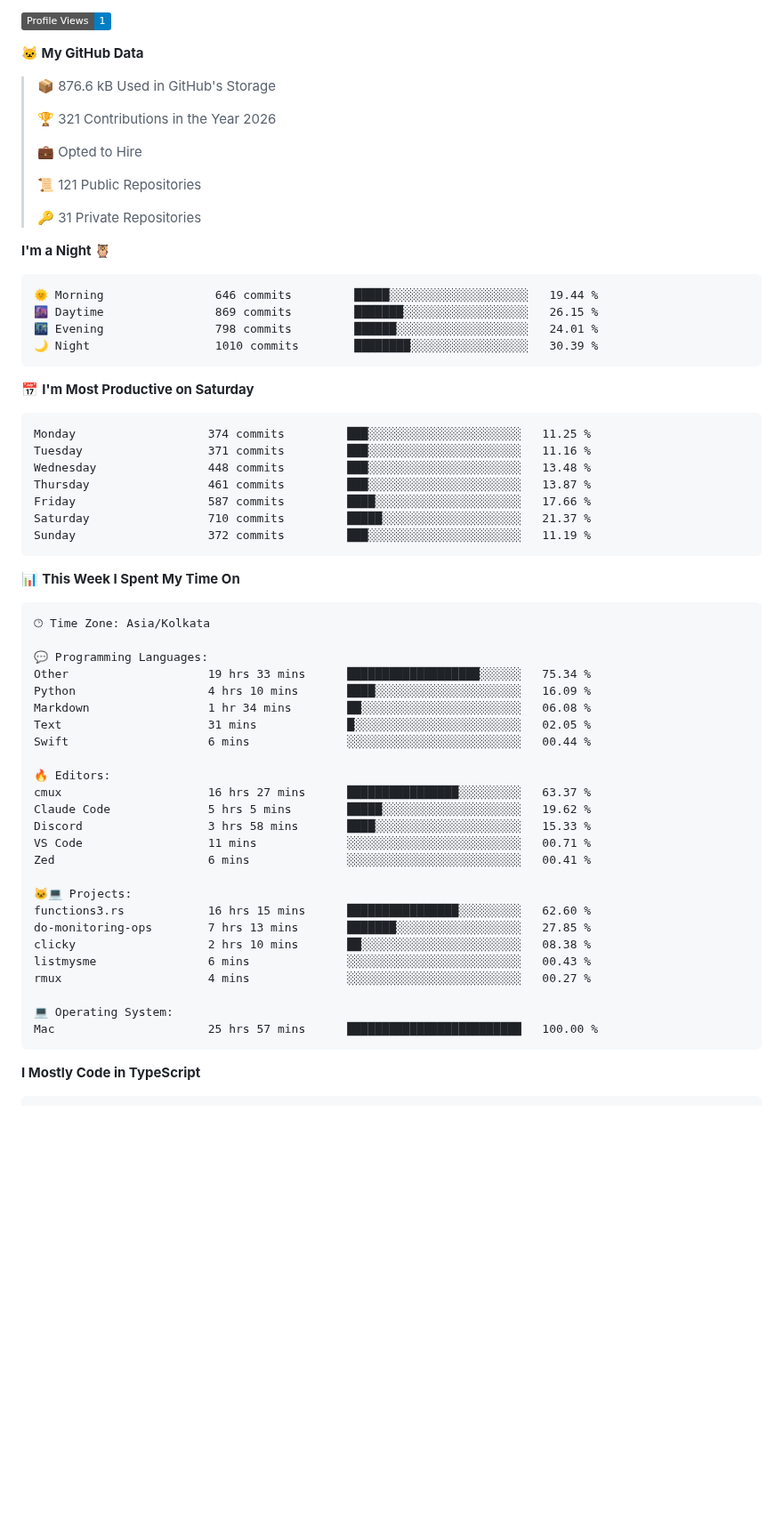
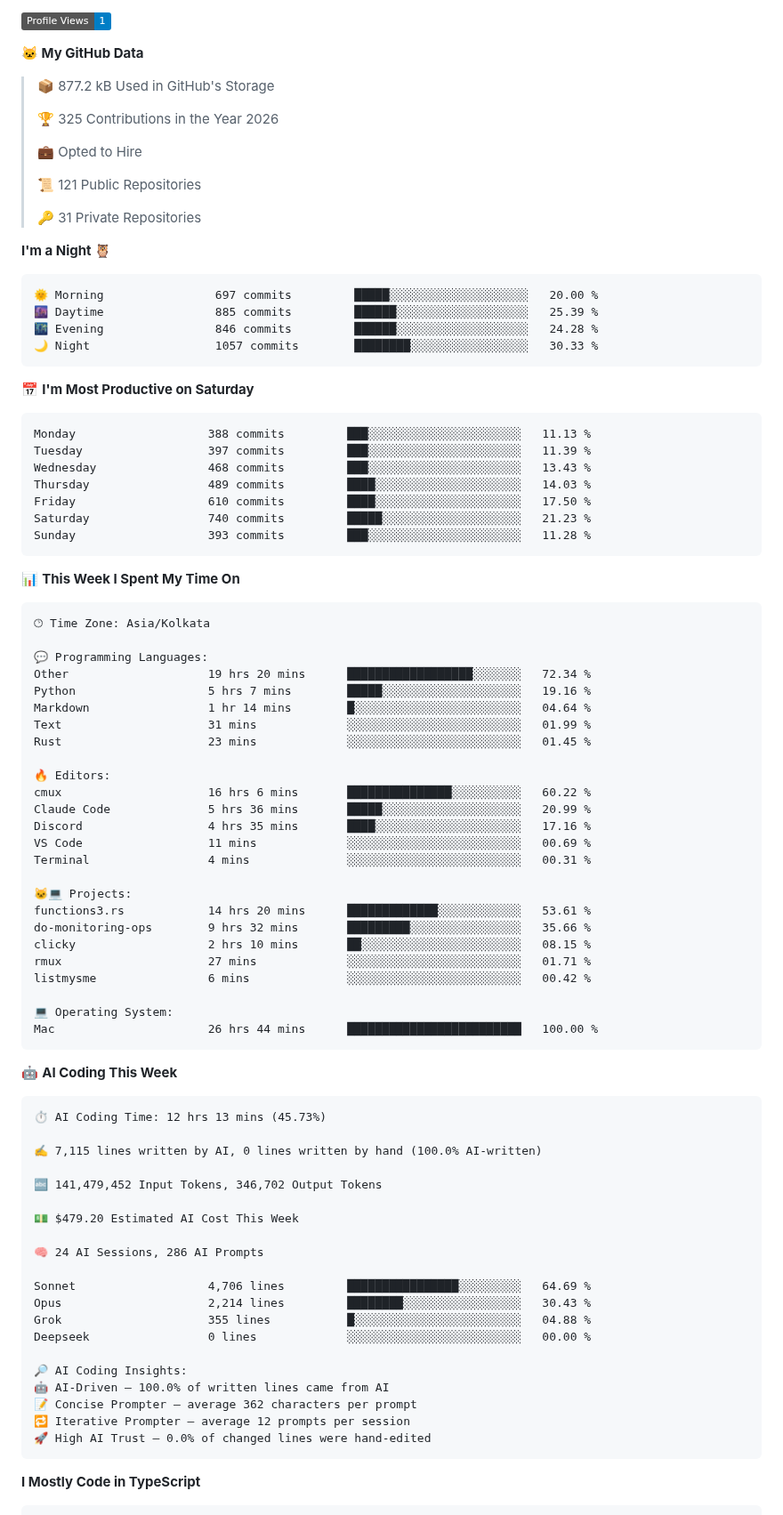
Before and after one commit to nakulbh/nakulbh, a Markdown page: README.md, the part around one of its changes. Shown at 89% size. Rendered like a GitHub page; badges without logos; blank space fills up the shorter version.

Commit message:
Updated with Dev Metrics

````diff
--- a/README.md
+++ b/README.md
@@ -48,9 +50,9 @@
 
 **🐱 My GitHub Data**
 
-> 📦 876.6 kB Used in GitHub's Storage
+> 📦 877.2 kB Used in GitHub's Storage
  >
-> 🏆 321 Contributions in the Year 2026
+> 🏆 325 Contributions in the Year 2026
  >
 > 💼 Opted to Hire
  >
@@ -61,21 +63,21 @@
 **I'm a Night 🦉**
 
 ```text
-🌞 Morning                646 commits         █████░░░░░░░░░░░░░░░░░░░░   19.44 %
-🌆 Daytime                869 commits         ███████░░░░░░░░░░░░░░░░░░   26.15 %
-🌃 Evening                798 commits         ██████░░░░░░░░░░░░░░░░░░░   24.01 %
-🌙 Night                  1010 commits        ████████░░░░░░░░░░░░░░░░░   30.39 %
+🌞 Morning                697 commits         █████░░░░░░░░░░░░░░░░░░░░   20.00 %
+🌆 Daytime                885 commits         ██████░░░░░░░░░░░░░░░░░░░   25.39 %
+🌃 Evening                846 commits         ██████░░░░░░░░░░░░░░░░░░░   24.28 %
+🌙 Night                  1057 commits        ████████░░░░░░░░░░░░░░░░░   30.33 %
 ```
 📅 **I'm Most Productive on Saturday**
 
 ```text
-Monday                   374 commits         ███░░░░░░░░░░░░░░░░░░░░░░   11.25 %
-Tuesday                  371 commits         ███░░░░░░░░░░░░░░░░░░░░░░   11.16 %
-Wednesday                448 commits         ███░░░░░░░░░░░░░░░░░░░░░░   13.48 %
-Thursday                 461 commits         ███░░░░░░░░░░░░░░░░░░░░░░   13.87 %
-Friday                   587 commits         ████░░░░░░░░░░░░░░░░░░░░░   17.66 %
-Saturday                 710 commits         █████░░░░░░░░░░░░░░░░░░░░   21.37 %
-Sunday                   372 commits         ███░░░░░░░░░░░░░░░░░░░░░░   11.19 %
+Monday                   388 commits         ███░░░░░░░░░░░░░░░░░░░░░░   11.13 %
+Tuesday                  397 commits         ███░░░░░░░░░░░░░░░░░░░░░░   11.39 %
+Wednesday                468 commits         ███░░░░░░░░░░░░░░░░░░░░░░   13.43 %
+Thursday                 489 commits         ████░░░░░░░░░░░░░░░░░░░░░   14.03 %
+Friday                   610 commits         ████░░░░░░░░░░░░░░░░░░░░░   17.50 %
+Saturday                 740 commits         █████░░░░░░░░░░░░░░░░░░░░   21.23 %
+Sunday                   393 commits         ███░░░░░░░░░░░░░░░░░░░░░░   11.28 %
 ```
 
 
@@ -85,30 +87,54 @@ Sunday                   372 commits         ███░░░░░░░░
 🕑︎ Time Zone: Asia/Kolkata
 
 💬 Programming Languages:
-Other                    19 hrs 33 mins      ███████████████████░░░░░░   75.34 %
-Python                   4 hrs 10 mins       ████░░░░░░░░░░░░░░░░░░░░░   16.09 %
-Markdown                 1 hr 34 mins        ██░░░░░░░░░░░░░░░░░░░░░░░   06.08 %
-Text                     31 mins             █░░░░░░░░░░░░░░░░░░░░░░░░   02.05 %
-Swift                    6 mins              ░░░░░░░░░░░░░░░░░░░░░░░░░   00.44 %
+Other                    19 hrs 20 mins      ██████████████████░░░░░░░   72.34 %
+Python                   5 hrs 7 mins        █████░░░░░░░░░░░░░░░░░░░░   19.16 %
+Markdown                 1 hr 14 mins        █░░░░░░░░░░░░░░░░░░░░░░░░   04.64 %
+Text                     31 mins             ░░░░░░░░░░░░░░░░░░░░░░░░░   01.99 %
+Rust                     23 mins             ░░░░░░░░░░░░░░░░░░░░░░░░░   01.45 %
 
 🔥 Editors:
-cmux                     16 hrs 27 mins      ████████████████░░░░░░░░░   63.37 %
-Claude Code              5 hrs 5 mins        █████░░░░░░░░░░░░░░░░░░░░   19.62 %
-Discord                  3 hrs 58 mins       ████░░░░░░░░░░░░░░░░░░░░░   15.33 %
-VS Code                  11 mins             ░░░░░░░░░░░░░░░░░░░░░░░░░   00.71 %
-Zed                      6 mins              ░░░░░░░░░░░░░░░░░░░░░░░░░   00.41 %
+cmux                     16 hrs 6 mins       ███████████████░░░░░░░░░░   60.22 %
+Claude Code              5 hrs 36 mins       █████░░░░░░░░░░░░░░░░░░░░   20.99 %
+Discord                  4 hrs 35 mins       ████░░░░░░░░░░░░░░░░░░░░░   17.16 %
+VS Code                  11 mins             ░░░░░░░░░░░░░░░░░░░░░░░░░   00.69 %
+Terminal                 4 mins              ░░░░░░░░░░░░░░░░░░░░░░░░░   00.31 %
 
 🐱‍💻 Projects:
-functions3.rs            16 hrs 15 mins      ████████████████░░░░░░░░░   62.60 %
-do-monitoring-ops        7 hrs 13 mins       ███████░░░░░░░░░░░░░░░░░░   27.85 %
-clicky                   2 hrs 10 mins       ██░░░░░░░░░░░░░░░░░░░░░░░   08.38 %
-listmysme                6 mins              ░░░░░░░░░░░░░░░░░░░░░░░░░   00.43 %
-rmux                     4 mins              ░░░░░░░░░░░░░░░░░░░░░░░░░   00.27 %
+functions3.rs            14 hrs 20 mins      █████████████░░░░░░░░░░░░   53.61 %
+do-monitoring-ops        9 hrs 32 mins       █████████░░░░░░░░░░░░░░░░   35.66 %
+clicky                   2 hrs 10 mins       ██░░░░░░░░░░░░░░░░░░░░░░░   08.15 %
+rmux                     27 mins             ░░░░░░░░░░░░░░░░░░░░░░░░░   01.71 %
+listmysme                6 mins              ░░░░░░░░░░░░░░░░░░░░░░░░░   00.42 %
 
 💻 Operating System:
-Mac                      25 hrs 57 mins      █████████████████████████   100.00 %
+Mac                      26 hrs 44 mins      █████████████████████████   100.00 %
 ```
 
+🤖 **AI Coding This Week**
+
+```text
+⏱ AI Coding Time: 12 hrs 13 mins (45.73%)
+
+✍️ 7,115 lines written by AI, 0 lines written by hand (100.0% AI-written)
+
+🔤 141,479,452 Input Tokens, 346,702 Output Tokens
+
+💵 $479.20 Estimated AI Cost This Week
+
+🧠 24 AI Sessions, 286 AI Prompts
+
+Sonnet                   4,706 lines         ████████████████░░░░░░░░░   64.69 %
+Opus                     2,214 lines         ████████░░░░░░░░░░░░░░░░░   30.43 %
+Grok                     355 lines           █░░░░░░░░░░░░░░░░░░░░░░░░   04.88 %
+Deepseek                 0 lines             ░░░░░░░░░░░░░░░░░░░░░░░░░   00.00 %
+
+🔎 AI Coding Insights:
+🤖 AI-Driven — 100.0% of written lines came from AI
+📝 Concise Prompter — average 362 characters per prompt
+🔁 Iterative Prompter — average 12 prompts per session
+🚀 High AI Trust — 0.0% of changed lines were hand-edited
+```
 
 **I Mostly Code in TypeScript**
 
````
Also changed, not shown: other parts of README.md (+4 -2 lines), assets/bar_graph.png.
